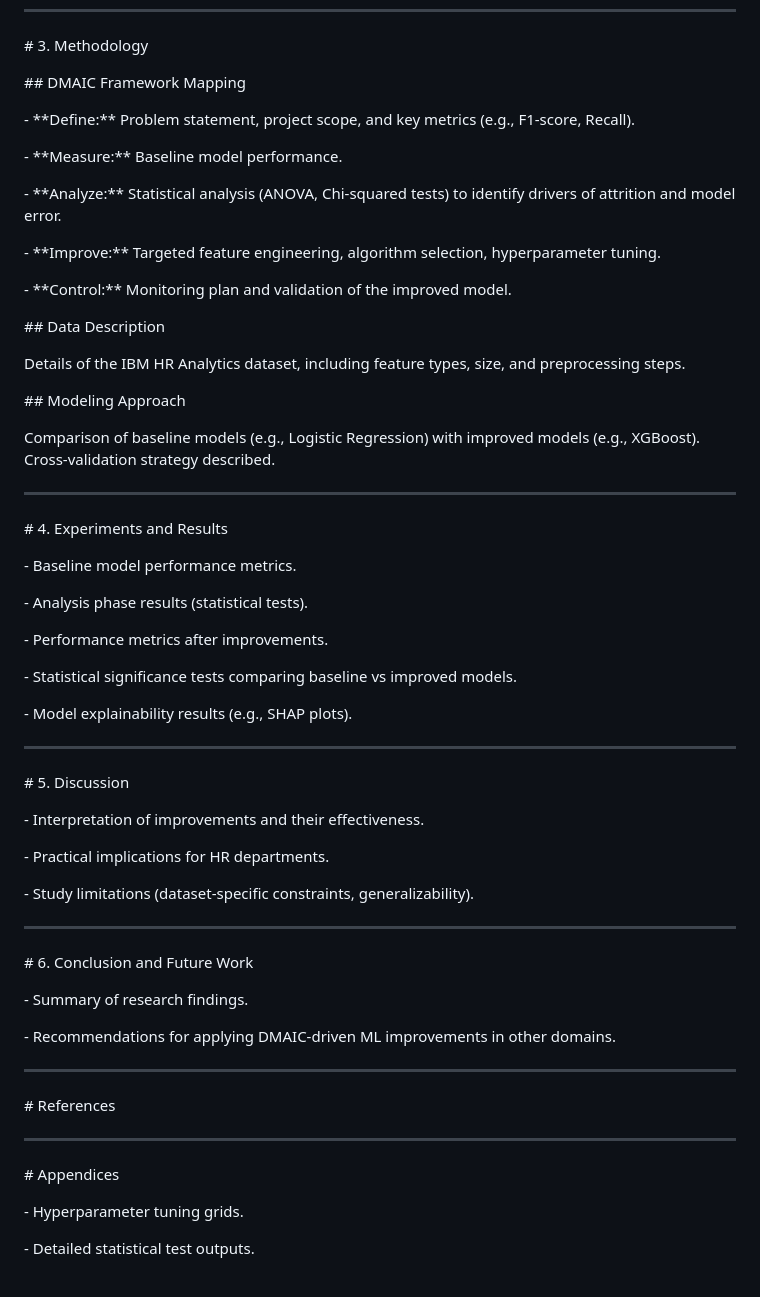
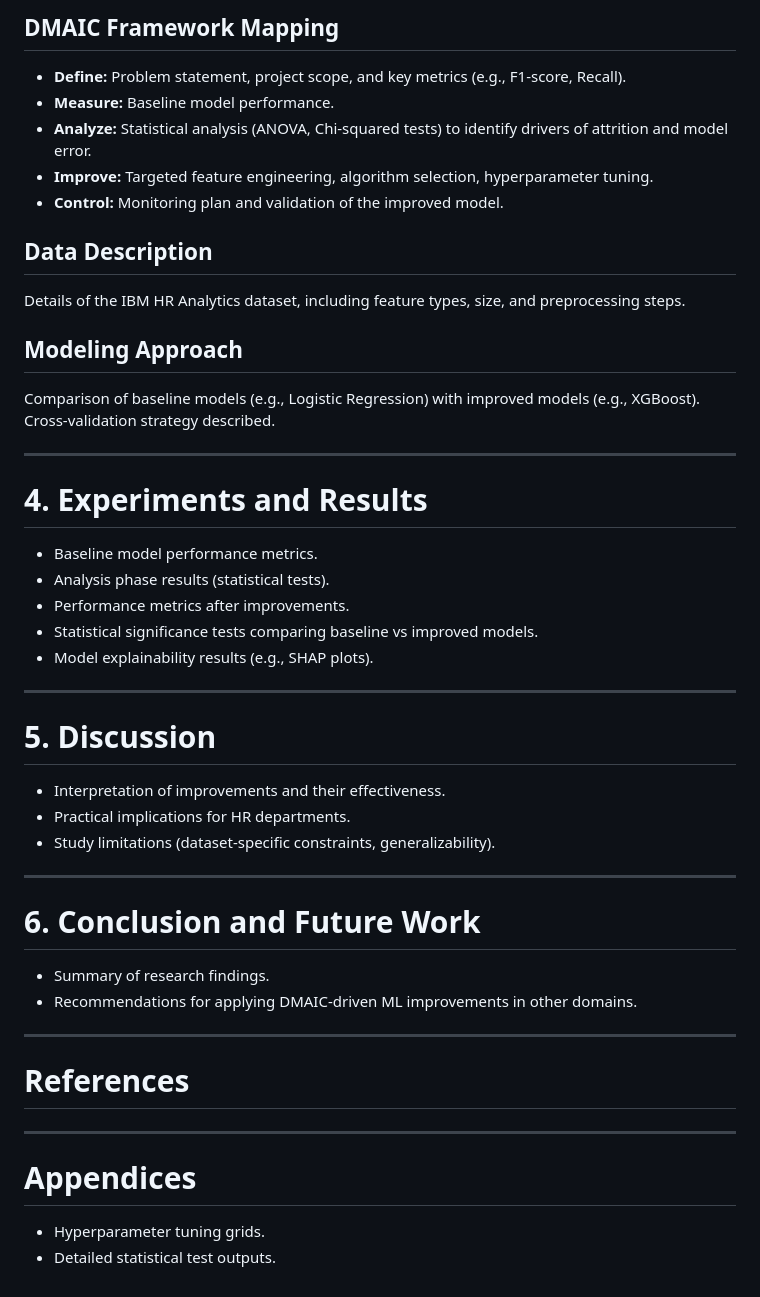
Before and after one commit to affanSkhan/sixsigma-ml-attrition, a Markdown page: paper/outline.md, the part around the change printed below. Rendered like a GitHub page.

```diff
--- a/paper/outline.md
+++ b/paper/outline.md
@@ -115,93 +60,45 @@ Current ML approaches for attrition prediction often rely on ad-hoc tuning witho
 
+## DMAIC Framework Mapping
+- **Define:** Problem statement, project scope, and key metrics (e.g., F1-score, Recall).
+- **Measure:** Baseline model performance.
+- **Analyze:** Statistical analysis (ANOVA, Chi-squared tests) to identify drivers of attrition and model error.
+- **Improve:** Targeted feature engineering, algorithm selection, hyperparameter tuning.
+- **Control:** Monitoring plan and validation of the improved model.
 
-\# 3. Methodology
-
-
-
-\## DMAIC Framework Mapping
-
-\- \*\*Define:\*\* Problem statement, project scope, and key metrics (e.g., F1-score, Recall).
-
-\- \*\*Measure:\*\* Baseline model performance.
-
-\- \*\*Analyze:\*\* Statistical analysis (ANOVA, Chi-squared tests) to identify drivers of attrition and model error.
-
-\- \*\*Improve:\*\* Targeted feature engineering, algorithm selection, hyperparameter tuning.
-
-\- \*\*Control:\*\* Monitoring plan and validation of the improved model.
-
-
-
-\## Data Description
-
+## Data Description
 Details of the IBM HR Analytics dataset, including feature types, size, and preprocessing steps.
 
-
-
-\## Modeling Approach
-
+## Modeling Approach
 Comparison of baseline models (e.g., Logistic Regression) with improved models (e.g., XGBoost). Cross-validation strategy described.
-
-
 
 ---
 
-
-
-\# 4. Experiments and Results
-
-\- Baseline model performance metrics.
-
-\- Analysis phase results (statistical tests).
-
-\- Performance metrics after improvements.
-
-\- Statistical significance tests comparing baseline vs improved models.
-
-\- Model explainability results (e.g., SHAP plots).
-
-
+# 4. Experiments and Results
+- Baseline model performance metrics.
+- Analysis phase results (statistical tests).
+- Performance metrics after improvements.
+- Statistical significance tests comparing baseline vs improved models.
+- Model explainability results (e.g., SHAP plots).
 
 ---
 
-
-
-\# 5. Discussion
-
-\- Interpretation of improvements and their effectiveness.
-
-\- Practical implications for HR departments.
-
-\- Study limitations (dataset-specific constraints, generalizability).
-
-
+# 5. Discussion
+- Interpretation of improvements and their effectiveness.
+- Practical implications for HR departments.
+- Study limitations (dataset-specific constraints, generalizability).
 
 ---
 
-
-
-\# 6. Conclusion and Future Work
-
-\- Summary of research findings.
-
-\- Recommendations for applying DMAIC-driven ML improvements in other domains.
-
-
+# 6. Conclusion and Future Work
+- Summary of research findings.
+- Recommendations for applying DMAIC-driven ML improvements in other domains.
 
 ---
 
-
-
-\# References
-
-
+# References
 
 ---
 
-
-
-\# Appendices
-
-\- Hyperparameter tuning grids.
-
-\- Detailed statistical test outputs.
+# Appendices
+- Hyperparameter tuning grids.
+- Detailed statistical test outputs.
```
Also changed, not shown: other parts of paper/outline.md (+23 -78 lines).
